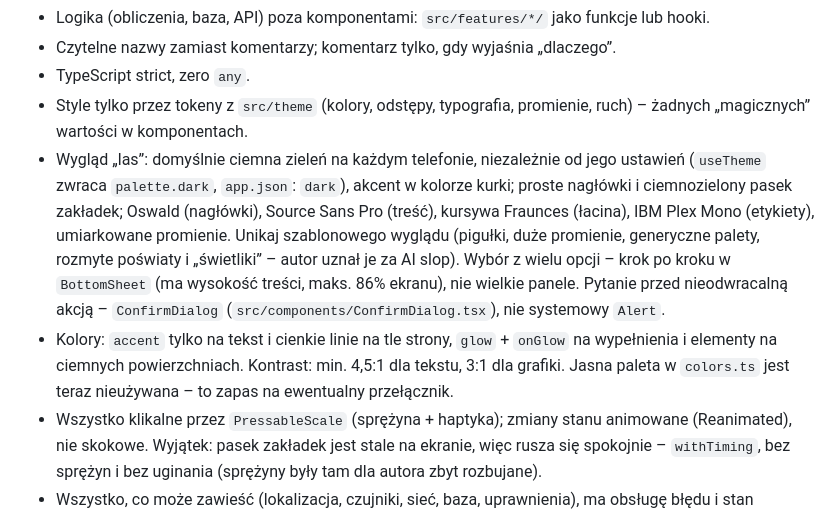
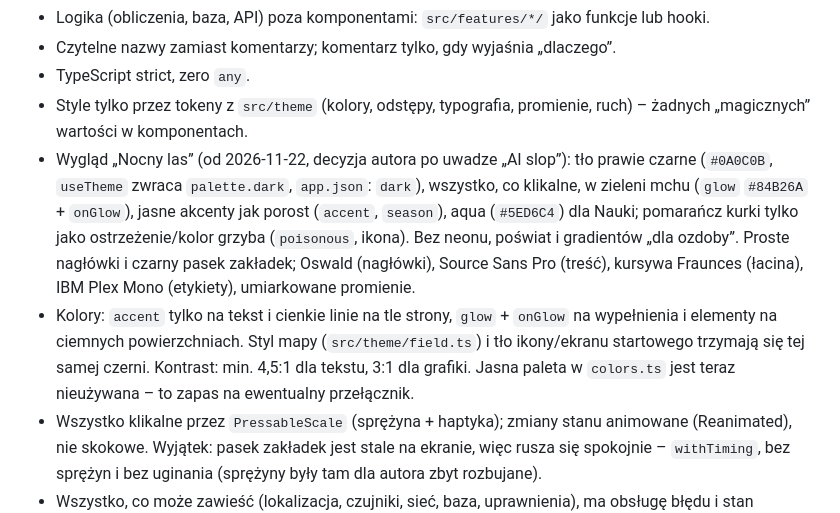
Before and after one commit to perarz/Grzybs, a Markdown page: CLAUDE.md, the part around the change. Rendered like a GitHub page.

```diff
--- a/CLAUDE.md
+++ b/CLAUDE.md
@@ -35,8 +35,8 @@ Treść zadania jest najważniejszym punktem odniesienia przy każdej decyzji.
 - Czytelne nazwy zamiast komentarzy; komentarz tylko, gdy wyjaśnia „dlaczego”.
 - TypeScript strict, zero `any`.
 - Style tylko przez tokeny z `src/theme` (kolory, odstępy, typografia, promienie, ruch) – żadnych „magicznych” wartości w komponentach.
-- Wygląd „las”: domyślnie ciemna zieleń na każdym telefonie, niezależnie od jego ustawień (`useTheme` zwraca `palette.dark`, `app.json`: `dark`), akcent w kolorze kurki; proste nagłówki i ciemnozielony pasek zakładek; Oswald (nagłówki), Source Sans Pro (treść), kursywa Fraunces (łacina), IBM Plex Mono (etykiety), umiarkowane promienie. Unikaj szablonowego wyglądu (pigułki, duże promienie, generyczne palety, rozmyte poświaty i „świetliki” – autor uznał je za AI slop). Wybór z wielu opcji – krok po kroku w `BottomSheet` (ma wysokość treści, maks. 86% ekranu), nie wielkie panele. Pytanie przed nieodwracalną akcją – `ConfirmDialog` (`src/components/ConfirmDialog.tsx`), nie systemowy `Alert`.
-- Kolory: `accent` tylko na tekst i cienkie linie na tle strony, `glow` + `onGlow` na wypełnienia i elementy na ciemnych powierzchniach. Kontrast: min. 4,5:1 dla tekstu, 3:1 dla grafiki. Jasna paleta w `colors.ts` jest teraz nieużywana – to zapas na ewentualny przełącznik.
+- Wygląd „Nocny las” (od 2026-11-22, decyzja autora po uwadze „AI slop”): tło prawie czarne (`#0A0C0B`, `useTheme` zwraca `palette.dark`, `app.json`: `dark`), wszystko, co klikalne, w zieleni mchu (`glow` `#84B26A` + `onGlow`), jasne akcenty jak porost (`accent`, `season`), aqua (`#5ED6C4`) dla Nauki; pomarańcz kurki tylko jako ostrzeżenie/kolor grzyba (`poisonous`, ikona). Bez neonu, poświat i gradientów „dla ozdoby”. Proste nagłówki i czarny pasek zakładek; Oswald (nagłówki), Source Sans Pro (treść), kursywa Fraunces (łacina), IBM Plex Mono (etykiety), umiarkowane promienie.
+- Kolory: `accent` tylko na tekst i cienkie linie na tle strony, `glow` + `onGlow` na wypełnienia i elementy na ciemnych powierzchniach. Styl mapy (`src/theme/field.ts`) i tło ikony/ekranu startowego trzymają się tej samej czerni. Kontrast: min. 4,5:1 dla tekstu, 3:1 dla grafiki. Jasna paleta w `colors.ts` jest teraz nieużywana – to zapas na ewentualny przełącznik.
 - Wszystko klikalne przez `PressableScale` (sprężyna + haptyka); zmiany stanu animowane (Reanimated), nie skokowe. Wyjątek: pasek zakładek jest stale na ekranie, więc rusza się spokojnie – `withTiming`, bez sprężyn i bez uginania (sprężyny były tam dla autora zbyt rozbujane).
 - Wszystko, co może zawieść (lokalizacja, czujniki, sieć, baza, uprawnienia), ma obsługę błędu i stan zastępczy – aplikacja nigdy się nie crashuje.
 - Offline-first: dane użytkownika w SQLite (`src/db`); lokalne funkcje działają bez sieci; wyjątki: kafelki mapy, pobieranie pogody i otwierane źródła.
```
Also changed, not shown: README.md (+1 -1 lines), assets/images/android-icon-background.png, assets/images/icon.png, 4 other files.
